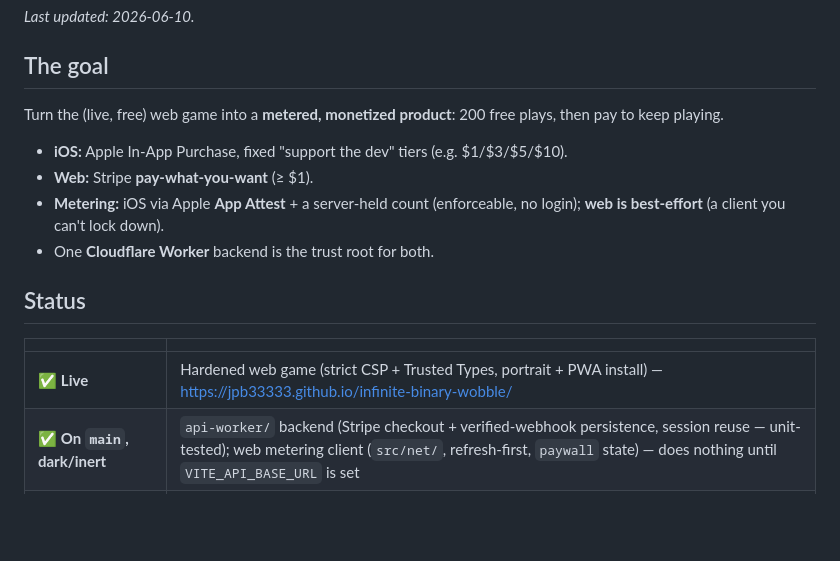
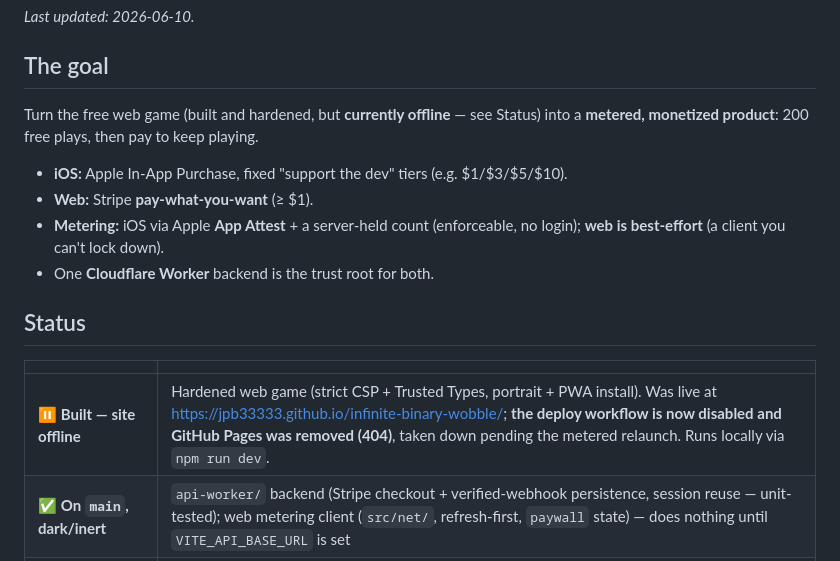
Before and after one commit to jpb33333/infinite-binary-wobble, a Markdown page: docs/ROADMAP.md, the part around the change. Drawn GitHub-style; blank space fills up the shorter version.

```diff
--- a/docs/ROADMAP.md
+++ b/docs/ROADMAP.md
@@ -8,7 +8,8 @@ _Last updated: 2026-06-10._
 
 ## The goal
 
-Turn the (live, free) web game into a **metered, monetized product**: 200 free
+Turn the free web game (built and hardened, but **currently offline** — see
+Status) into a **metered, monetized product**: 200 free
 plays, then pay to keep playing.
 
 - **iOS:** Apple In-App Purchase, fixed "support the dev" tiers (e.g. $1/$3/$5/$10).
@@ -21,7 +22,7 @@ plays, then pay to keep playing.
 
 | | |
 |---|---|
-| ✅ **Live** | Hardened web game (strict CSP + Trusted Types, portrait + PWA install) — https://jpb33333.github.io/infinite-binary-wobble/ |
+| ⏸️ **Built — site offline** | Hardened web game (strict CSP + Trusted Types, portrait + PWA install). Was live at https://jpb33333.github.io/infinite-binary-wobble/; **the deploy workflow is now disabled and GitHub Pages was removed (404)**, taken down pending the metered relaunch. Runs locally via `npm run dev`. |
 | ✅ **On `main`, dark/inert** | `api-worker/` backend (Stripe checkout + verified-webhook persistence, session reuse — unit-tested); web metering client (`src/net/`, refresh-first, `paywall` state) — does nothing until `VITE_API_BASE_URL` is set |
 | ✅ **Shipped (in-repo)** | Native iOS app core (`ios/`, SwiftUI Canvas, golden-parity physics, bundled fonts) — Phase D done; the standalone iOS repo is archived |
 | ⛔ **Blocked on provisioning** | Deploying the backend; enabling web metering; the Cloudflare edge headers |
```
Also changed, not shown: README.md (+2 -2 lines), docs/PROJECT_STATE.md (+2 -2 lines).
